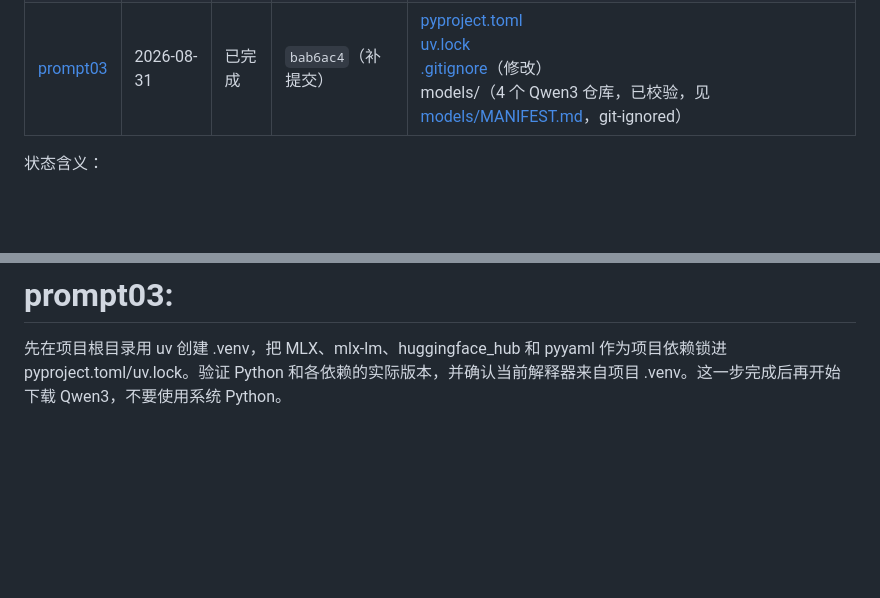
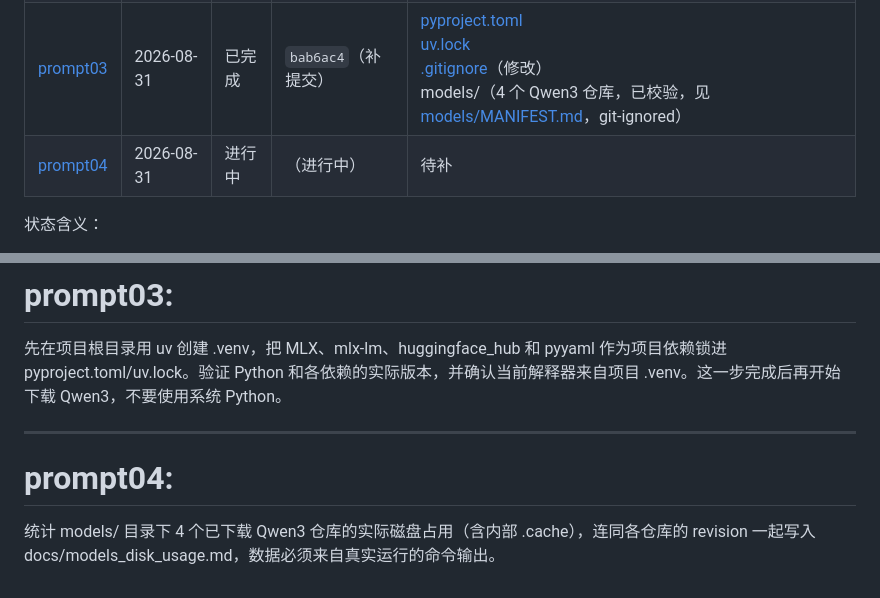
Before and after one commit to YuanyuanMa03/mac-llm-bench, a Markdown page: PROMPT.md, 2 parts joined by grey strips. Rendered like a GitHub page; blank space fills up the shorter version.

```diff
--- a/PROMPT.md
+++ b/PROMPT.md
@@ -5,6 +5,7 @@
 | [prompt01](#prompt01) | 2026-08-30 | 已完成 | `6720bcb` | [docs/experiment_protocol.md](docs/experiment_protocol.md)<br>[docs/result_schema.md](docs/result_schema.md)<br>[configs/experiment.example.yaml](configs/experiment.example.yaml) |
 | [prompt02](#prompt02) | 2026-08-30 | 未完成 | `bab6ac4`（补提交） | [tests/test_supervisor.py](tests/test_supervisor.py)（仅测试，实现缺失） |
 | [prompt03](#prompt03) | 2026-08-31 | 已完成 | `bab6ac4`（补提交） | [pyproject.toml](pyproject.toml)<br>[uv.lock](uv.lock)<br>[.gitignore](.gitignore)（修改）<br>models/（4 个 Qwen3 仓库，已校验，见 [models/MANIFEST.md](models/MANIFEST.md)，git-ignored） |
+| [prompt04](#prompt04) | 2026-08-31 | 进行中 | （进行中） | 待补 |
 
 状态含义：
 
@@ -489,3 +490,9 @@ The next task should most likely be implementing a minimal experiment runner and
 # prompt03:
 
 先在项目根目录用 uv 创建 .venv，把 MLX、mlx-lm、huggingface_hub 和 pyyaml 作为项目依赖锁进 pyproject.toml/uv.lock。验证 Python 和各依赖的实际版本，并确认当前解释器来自项目 .venv。这一步完成后再开始下载 Qwen3，不要使用系统 Python。
+
+---
+
+# prompt04:
+
+统计 models/ 目录下 4 个已下载 Qwen3 仓库的实际磁盘占用（含内部 .cache），连同各仓库的 revision 一起写入 docs/models_disk_usage.md，数据必须来自真实运行的命令输出。
```
Also changed, not shown: README.md (+1 -0 lines), README.zh-CN.md (+1 -0 lines).
